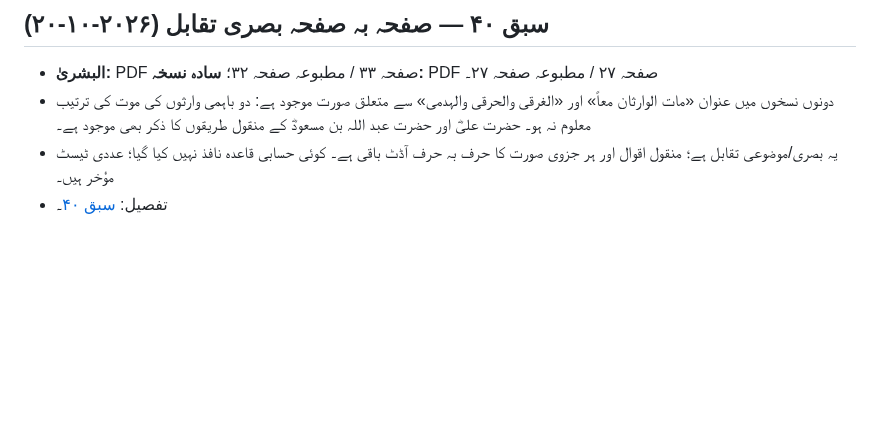
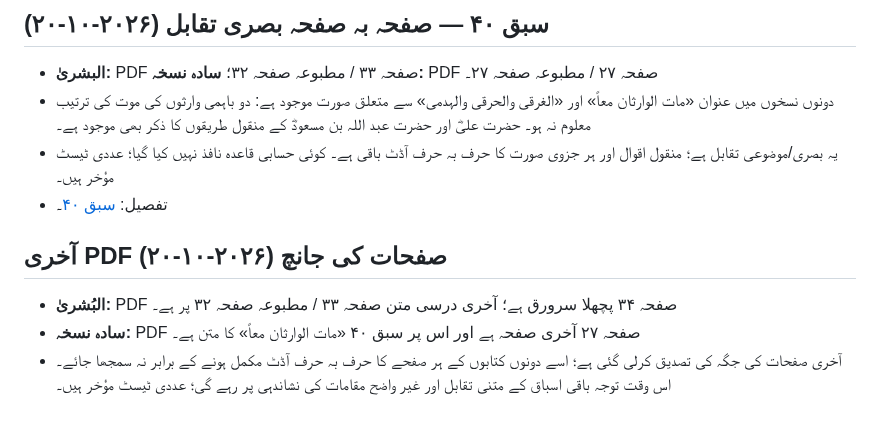
Before and after one commit to hafiz327gb/miras, a Markdown page: README.md, the part around the change. Drawn GitHub-style; blank space fills up the shorter version.

Commit message:
Record final-page check for both PDFs

```diff
--- a/README.md
+++ b/README.md
@@ -209,3 +209,10 @@ tests/
 - دونوں نسخوں میں عنوان «مات الوارثان معاً» اور «الغرقی والحرقی والہدمی» سے متعلق صورت موجود ہے: دو باہمی وارثوں کی موت کی ترتیب معلوم نہ ہو۔ حضرت علیؓ اور حضرت عبد اللہ بن مسعودؓ کے منقول طریقوں کا ذکر بھی موجود ہے۔
 - یہ بصری/موضوعی تقابل ہے؛ منقول اقوال اور ہر جزوی صورت کا حرف بہ حرف آڈٹ باقی ہے۔ کوئی حسابی قاعدہ نافذ نہیں کیا گیا؛ عددی ٹیسٹ مؤخر ہیں۔
 - تفصیل: [سبق ۴۰](docs/lessons/lesson-40-fasl-mat-al-warithan-ma-an.md)۔
+
+
+## آخری PDF صفحات کی جانچ (۲۰۲۶-۱۰-۲۰)
+
+- **البُشریٰ:** PDF صفحہ ۳۴ پچھلا سرورق ہے؛ آخری درسی متن صفحہ ۳۳ / مطبوعہ صفحہ ۳۲ پر ہے۔
+- **سادہ نسخہ:** PDF صفحہ ۲۷ آخری صفحہ ہے اور اس پر سبق ۴۰ «مات الوارثان معاً» کا متن ہے۔
+- آخری صفحات کی جگہ کی تصدیق کرلی گئی ہے؛ اسے دونوں کتابوں کے ہر صفحے کا حرف بہ حرف آڈٹ مکمل ہونے کے برابر نہ سمجھا جائے۔ اس وقت توجہ باقی اسباق کے متنی تقابل اور غیر واضح مقامات کی نشاندہی پر رہے گی؛ عددی ٹیسٹ مؤخر ہیں۔
```
